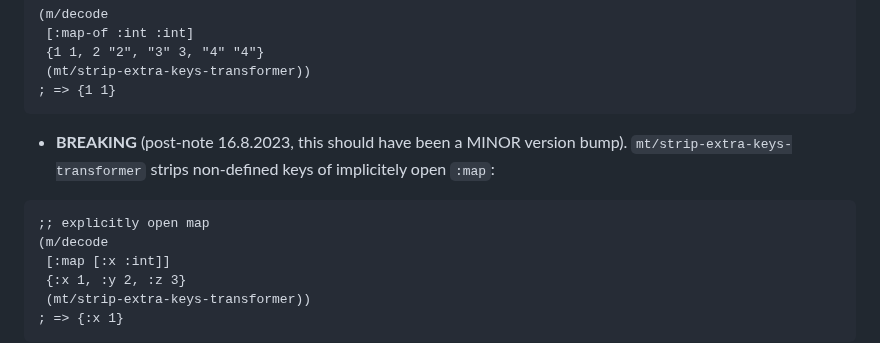
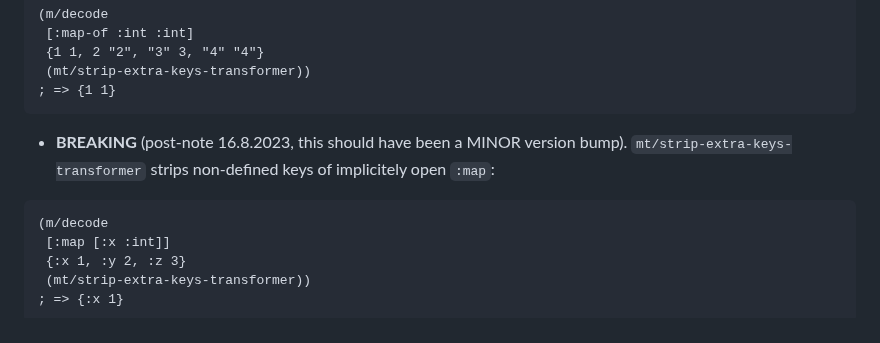
Before and after one commit to metosin/malli, a Markdown page: CHANGELOG.md, the part around the change. Drawn GitHub-style.

Commit message:
remove comment

````diff
--- a/CHANGELOG.md
+++ b/CHANGELOG.md
@@ -64,7 +64,6 @@ Malli is in well matured [alpha](README.md#alpha).
 * **BREAKING** (post-note 16.8.2023, this should have been a MINOR version bump). `mt/strip-extra-keys-transformer` strips non-defined keys of implicitely open `:map`:
 
 ```clojure
-;; explicitly open map
 (m/decode
  [:map [:x :int]]
  {:x 1, :y 2, :z 3}
````
